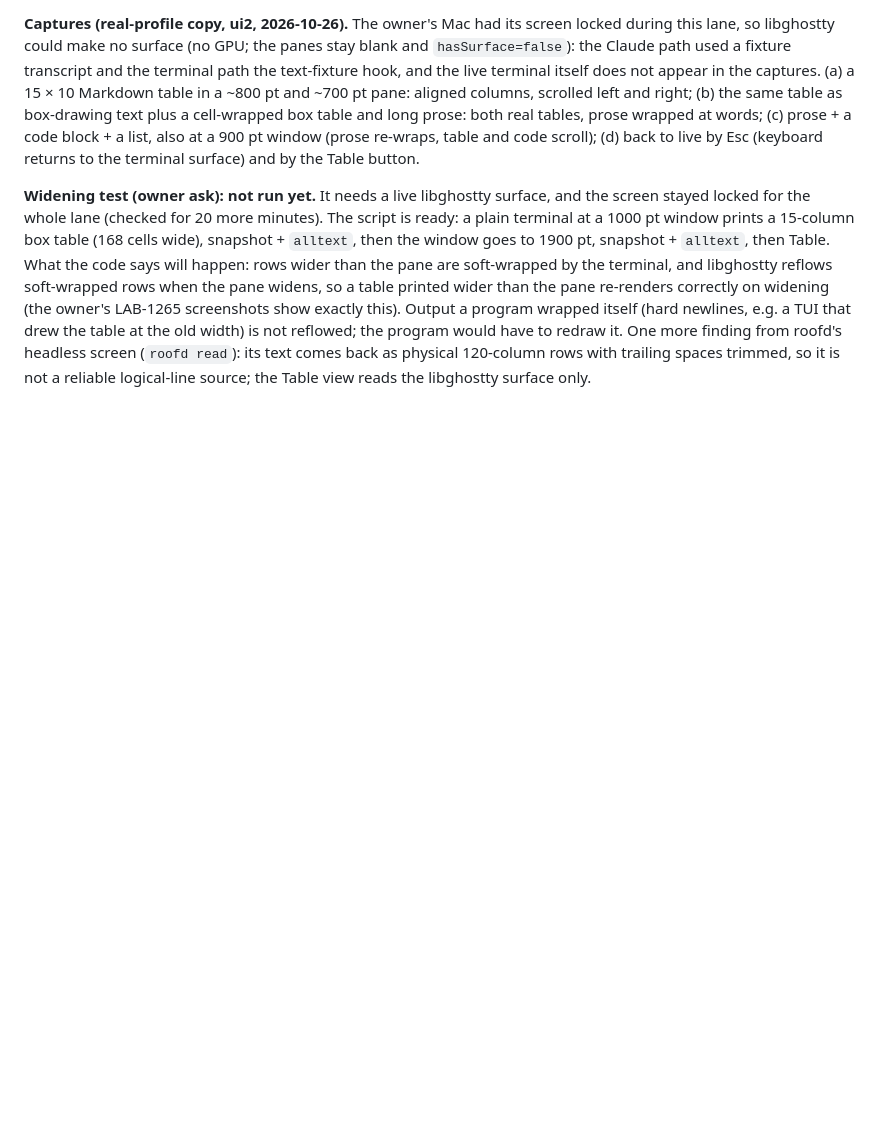
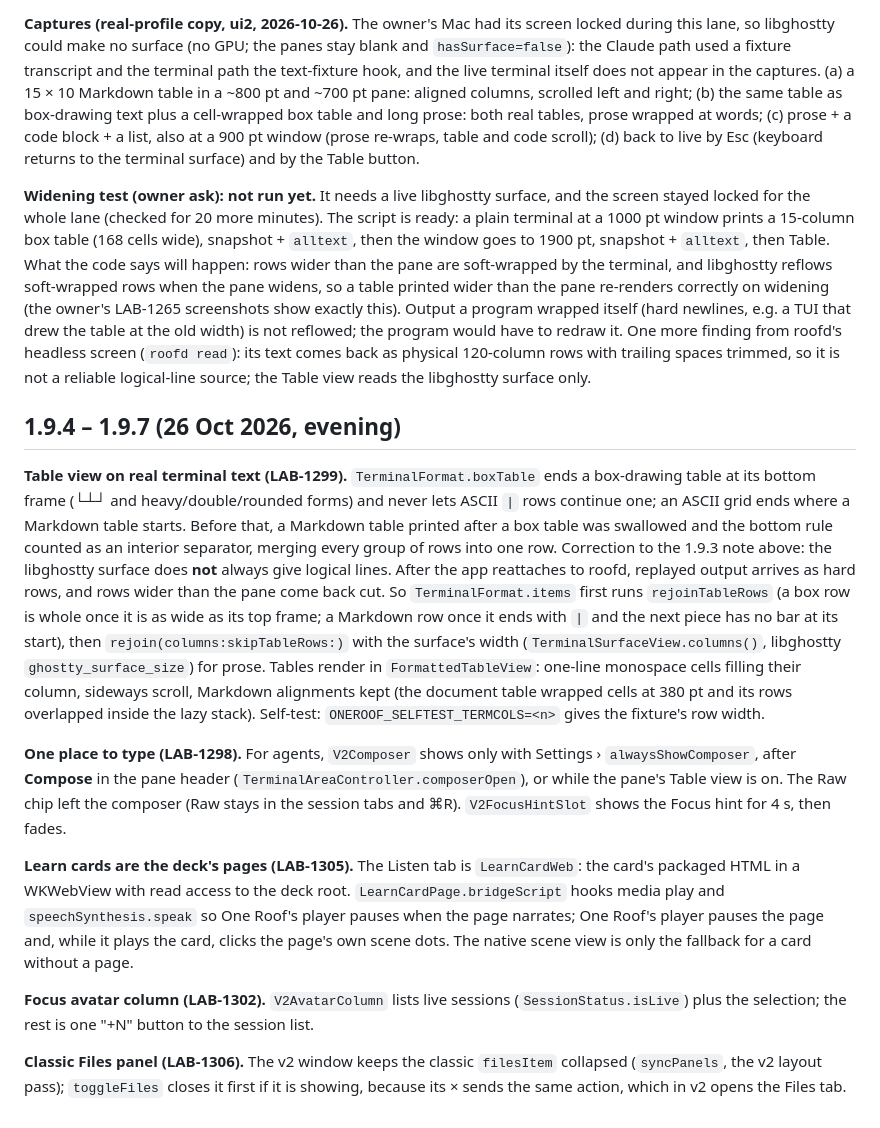
Before and after one commit to gaurav8936/oneroof, a Markdown page: docs/architecture/20261026_02_ui-1x-implementation-notes.md, the part around the change. GitHub-like rendering; blank space fills up the shorter version.

Commit message:
LAB-1299 · [lab-oneroof-ui-redesign] implementation notes: 1.9.4–1.9.7 (Table view on real terminal text, one input, Learn pages, Focus column, Files panel)
Co-Authored-By: Claude Opus 5.5 <noreply@anthropic.com>

```diff
--- a/docs/architecture/20261026_02_ui-1x-implementation-notes.md
+++ b/docs/architecture/20261026_02_ui-1x-implementation-notes.md
@@ -565,3 +565,32 @@ owner's LAB-1265 screenshots show exactly this). Output a program wrapped itself
 the table at the old width) is not reflowed; the program would have to redraw it. One more finding from roofd's
 headless screen (`roofd read`): its text comes back as physical 120-column rows with trailing spaces trimmed, so it is
 not a reliable logical-line source; the Table view reads the libghostty surface only.
+
+## 1.9.4 – 1.9.7 (26 Oct 2026, evening)
+
+**Table view on real terminal text (LAB-1299).** `TerminalFormat.boxTable` ends a box-drawing table at its bottom frame
+(└┴┘ and heavy/double/rounded forms) and never lets ASCII `|` rows continue one; an ASCII grid ends where a Markdown table
+starts. Before that, a Markdown table printed after a box table was swallowed and the bottom rule counted as an interior
+separator, merging every group of rows into one row. Correction to the 1.9.3 note above: the libghostty surface does
+**not** always give logical lines. After the app reattaches to roofd, replayed output arrives as hard rows, and rows wider
+than the pane come back cut. So `TerminalFormat.items` first runs `rejoinTableRows` (a box row is whole once it is as wide
+as its top frame; a Markdown row once it ends with `|` and the next piece has no bar at its start), then
+`rejoin(columns:skipTableRows:)` with the surface's width (`TerminalSurfaceView.columns()`, libghostty
+`ghostty_surface_size`) for prose. Tables render in `FormattedTableView`: one-line monospace cells filling their column,
+sideways scroll, Markdown alignments kept (the document table wrapped cells at 380 pt and its rows overlapped inside the lazy
+stack). Self-test: `ONEROOF_SELFTEST_TERMCOLS=<n>` gives the fixture's row width.
+
+**One place to type (LAB-1298).** For agents, `V2Composer` shows only with Settings › `alwaysShowComposer`, after **Compose**
+in the pane header (`TerminalAreaController.composerOpen`), or while the pane's Table view is on. The Raw chip left the
+composer (Raw stays in the session tabs and ⌘R). `V2FocusHintSlot` shows the Focus hint for 4 s, then fades.
+
+**Learn cards are the deck's pages (LAB-1305).** The Listen tab is `LearnCardWeb`: the card's packaged HTML in a WKWebView
+with read access to the deck root. `LearnCardPage.bridgeScript` hooks media play and `speechSynthesis.speak` so One Roof's
+player pauses when the page narrates; One Roof's player pauses the page and, while it plays the card, clicks the page's own
+scene dots. The native scene view is only the fallback for a card without a page.
+
+**Focus avatar column (LAB-1302).** `V2AvatarColumn` lists live sessions (`SessionStatus.isLive`) plus the selection; the rest
+is one "+N" button to the session list.
+
+**Classic Files panel (LAB-1306).** The v2 window keeps the classic `filesItem` collapsed (`syncPanels`, the v2 layout pass);
+`toggleFiles` closes it first if it is showing, because its × sends the same action, which in v2 opens the Files tab.
```
